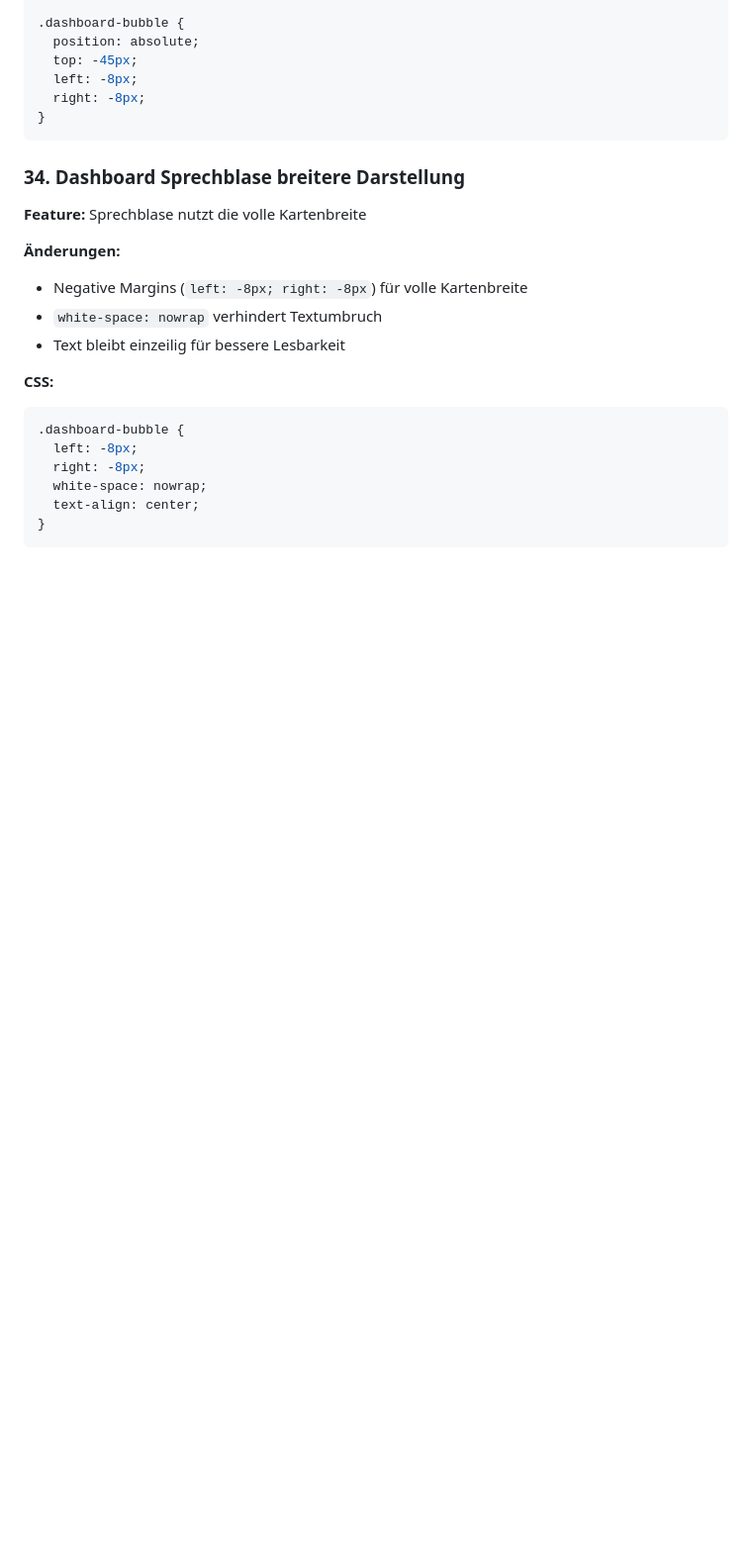
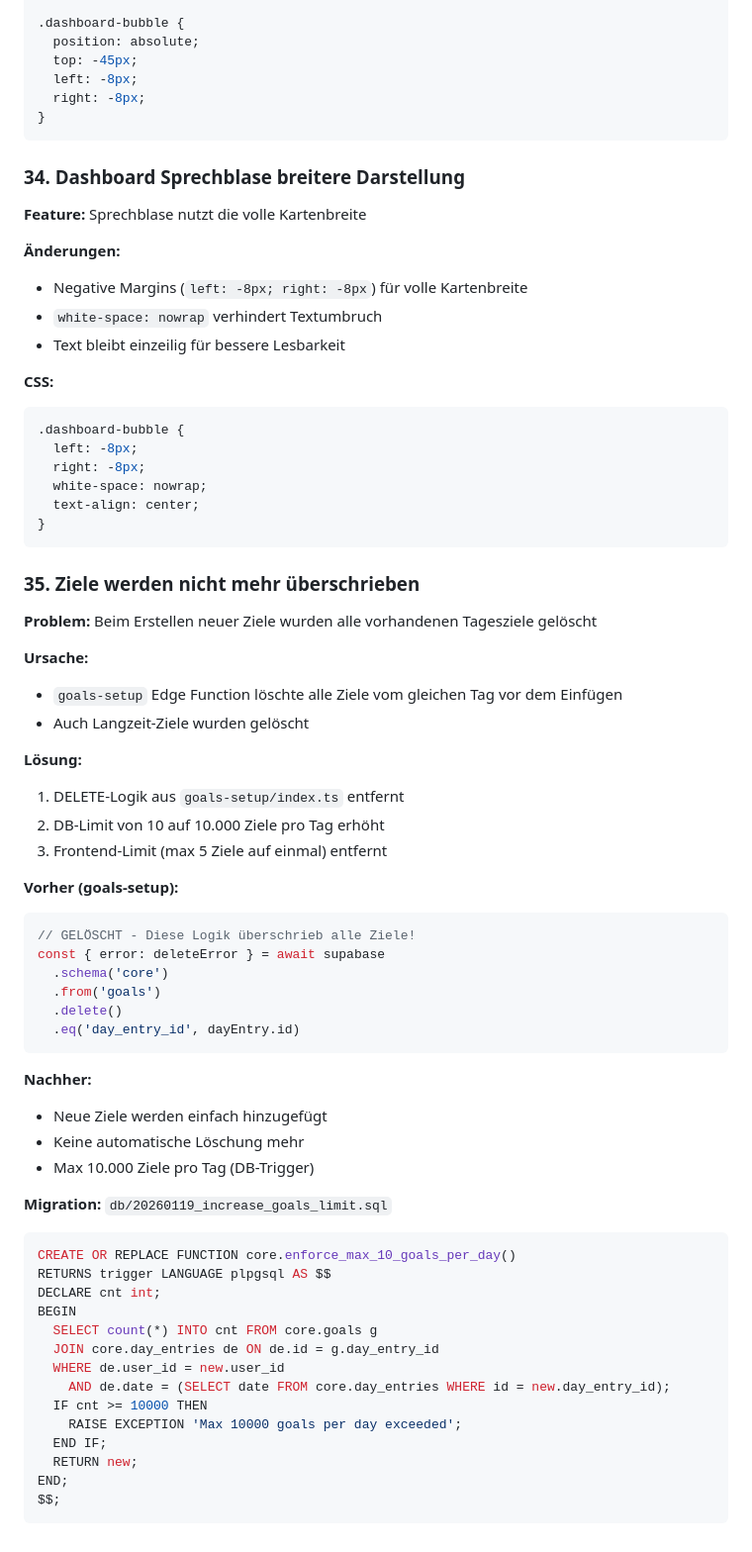
Before and after one commit to jerdnaandrej777/aiday, a Markdown page: claude.md, the part around the change. Shown at 99% size. GitHub-like rendering; blank space fills up the shorter version.

Commit message:
Dokumentation erweitert: Feature #35 (Ziele nicht überschreiben)
- CLAUDE.md: Feature #35 dokumentiert
- DB_SCHEMA.md: Ziel-Limit auf 10.000 aktualisiert, Migration hinzugefügt
- EDGE_FUNCTIONS.md: goals-setup Hinweis dass Ziele nicht mehr gelöscht werden

Co-Authored-By: Claude Opus 4.5 <noreply@anthropic.com>

````diff
--- a/claude.md
+++ b/claude.md
@@ -1192,3 +1192,48 @@ const timeoutMs = options.timeout || 60000;
   text-align: center;
 }
 ```
+
+### 35. Ziele werden nicht mehr überschrieben
+**Problem:** Beim Erstellen neuer Ziele wurden alle vorhandenen Tagesziele gelöscht
+
+**Ursache:**
+- `goals-setup` Edge Function löschte alle Ziele vom gleichen Tag vor dem Einfügen
+- Auch Langzeit-Ziele wurden gelöscht
+
+**Lösung:**
+1. DELETE-Logik aus `goals-setup/index.ts` entfernt
+2. DB-Limit von 10 auf 10.000 Ziele pro Tag erhöht
+3. Frontend-Limit (max 5 Ziele auf einmal) entfernt
+
+**Vorher (goals-setup):**
+```typescript
+// GELÖSCHT - Diese Logik überschrieb alle Ziele!
+const { error: deleteError } = await supabase
+  .schema('core')
+  .from('goals')
+  .delete()
+  .eq('day_entry_id', dayEntry.id)
+```
+
+**Nachher:**
+- Neue Ziele werden einfach hinzugefügt
+- Keine automatische Löschung mehr
+- Max 10.000 Ziele pro Tag (DB-Trigger)
+
+**Migration:** `db/20260119_increase_goals_limit.sql`
+```sql
+CREATE OR REPLACE FUNCTION core.enforce_max_10_goals_per_day()
+RETURNS trigger LANGUAGE plpgsql AS $$
+DECLARE cnt int;
+BEGIN
+  SELECT count(*) INTO cnt FROM core.goals g
+  JOIN core.day_entries de ON de.id = g.day_entry_id
+  WHERE de.user_id = new.user_id
+    AND de.date = (SELECT date FROM core.day_entries WHERE id = new.day_entry_id);
+  IF cnt >= 10000 THEN
+    RAISE EXCEPTION 'Max 10000 goals per day exceeded';
+  END IF;
+  RETURN new;
+END;
+$$;
+```
````
Also changed, not shown: docs/DB_SCHEMA.md (+2 -1 lines), docs/EDGE_FUNCTIONS.md (+1 -0 lines).
